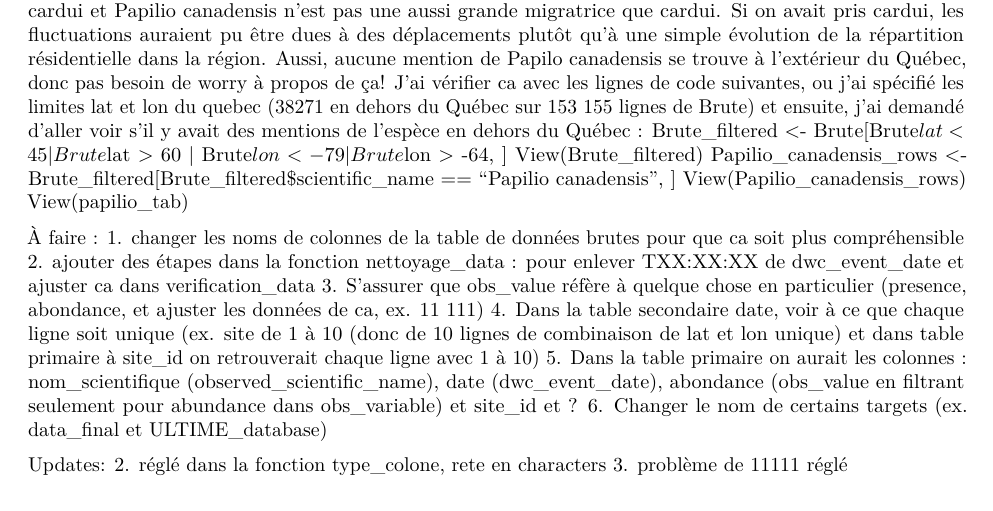
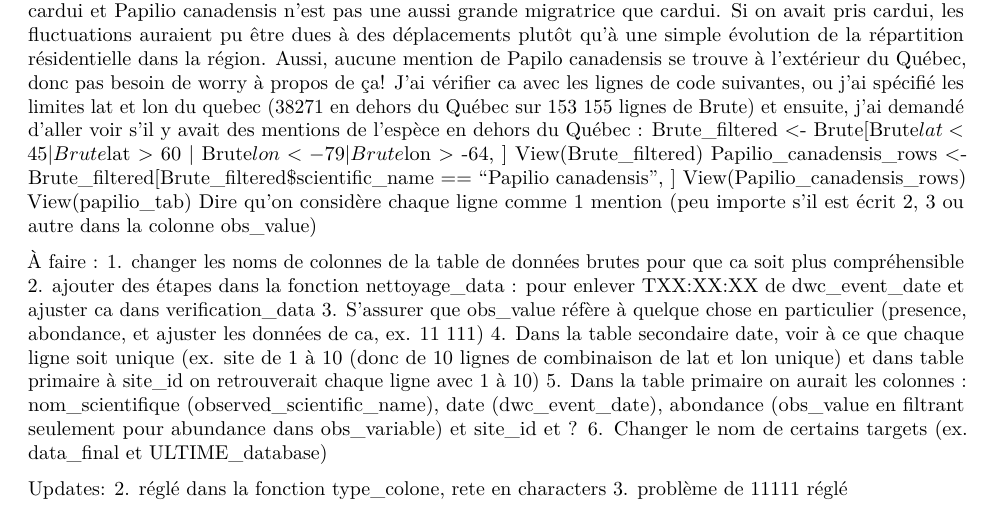
Before and after one commit to MarikaRoberge/Projet_BIO500, an R Markdown document (Rapport/Rapport.Rmd): part of page 1 of 5, cut so that both start at the same text. Rendered offline with R 4.5, knitr and Pandoc, then LaTeX, with nearby package versions; drawn as R Markdown's standard PDF in place of the format the file asks for.

Commit message:
ajout d'un commentaire au rapport

```diff
--- a/Rapport/Rapport.Rmd
+++ b/Rapport/Rapport.Rmd
@@ -78,6 +78,7 @@ View(Brute_filtered)
 Papilio_canadensis_rows <- Brute_filtered[Brute_filtered$scientific_name == "Papilio canadensis", ]
 View(Papilio_canadensis_rows)
 View(papilio_tab)
+Dire qu'on considère chaque ligne comme 1 mention (peu importe s'il est écrit 2, 3 ou autre dans la colonne obs_value)
 
 À faire :
 1. changer les noms de colonnes de la table de données brutes pour que ca soit plus compréhensible
```
